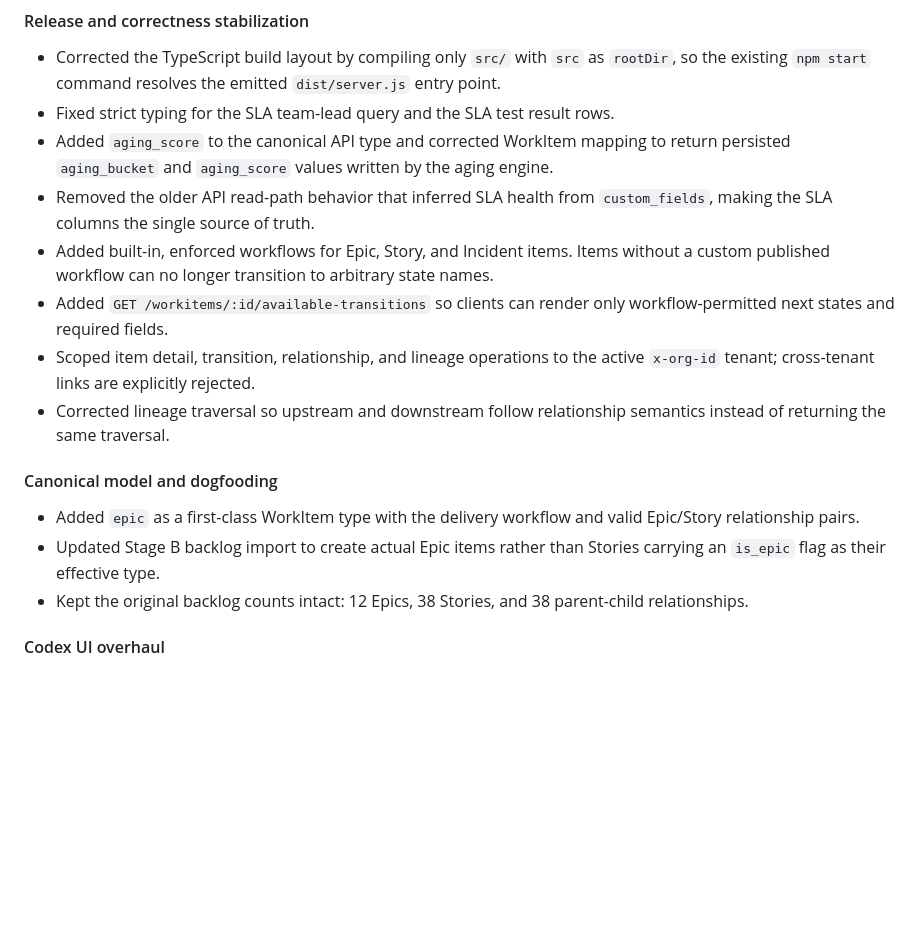
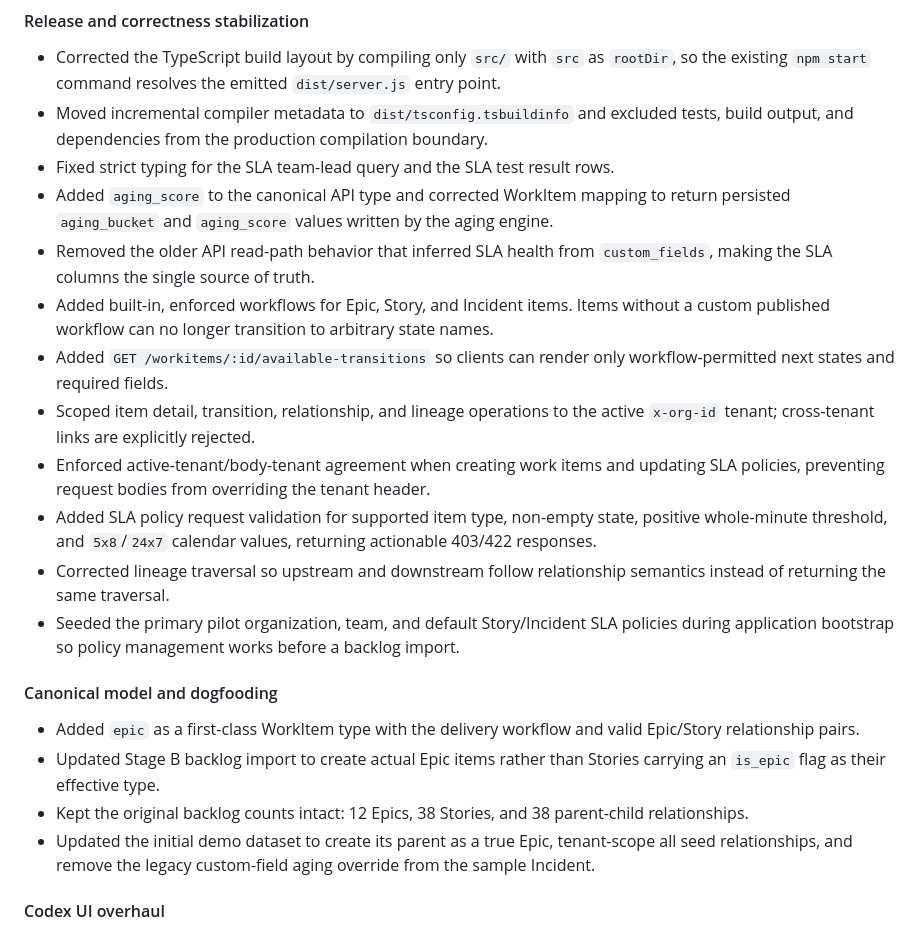
Before and after one commit to Sathyanarayan-Kiran/Cadena, a Markdown page: implementation_plan.md, the part around one of its changes. GitHub-like rendering; blank space fills up the shorter version.

```diff
--- a/implementation_plan.md
+++ b/implementation_plan.md
@@ -13,19 +13,24 @@ This document outlines the architecture, technical design, database schema, even
 #### Release and correctness stabilization
 
 - Corrected the TypeScript build layout by compiling only `src/` with `src` as `rootDir`, so the existing `npm start` command resolves the emitted `dist/server.js` entry point.
+- Moved incremental compiler metadata to `dist/tsconfig.tsbuildinfo` and excluded tests, build output, and dependencies from the production compilation boundary.
 - Fixed strict typing for the SLA team-lead query and the SLA test result rows.
 - Added `aging_score` to the canonical API type and corrected WorkItem mapping to return persisted `aging_bucket` and `aging_score` values written by the aging engine.
 - Removed the older API read-path behavior that inferred SLA health from `custom_fields`, making the SLA columns the single source of truth.
 - Added built-in, enforced workflows for Epic, Story, and Incident items. Items without a custom published workflow can no longer transition to arbitrary state names.
 - Added `GET /workitems/:id/available-transitions` so clients can render only workflow-permitted next states and required fields.
 - Scoped item detail, transition, relationship, and lineage operations to the active `x-org-id` tenant; cross-tenant links are explicitly rejected.
+- Enforced active-tenant/body-tenant agreement when creating work items and updating SLA policies, preventing request bodies from overriding the tenant header.
+- Added SLA policy request validation for supported item type, non-empty state, positive whole-minute threshold, and `5x8`/`24x7` calendar values, returning actionable 403/422 responses.
 - Corrected lineage traversal so upstream and downstream follow relationship semantics instead of returning the same traversal.
+- Seeded the primary pilot organization, team, and default Story/Incident SLA policies during application bootstrap so policy management works before a backlog import.
 
 #### Canonical model and dogfooding
 
 - Added `epic` as a first-class WorkItem type with the delivery workflow and valid Epic/Story relationship pairs.
 - Updated Stage B backlog import to create actual Epic items rather than Stories carrying an `is_epic` flag as their effective type.
 - Kept the original backlog counts intact: 12 Epics, 38 Stories, and 38 parent-child relationships.
+- Updated the initial demo dataset to create its parent as a true Epic, tenant-scope all seed relationships, and remove the legacy custom-field aging override from the sample Incident.
 
 #### Codex UI overhaul
 
```
Also changed, not shown: other parts of implementation_plan.md (+29 -5 lines).
